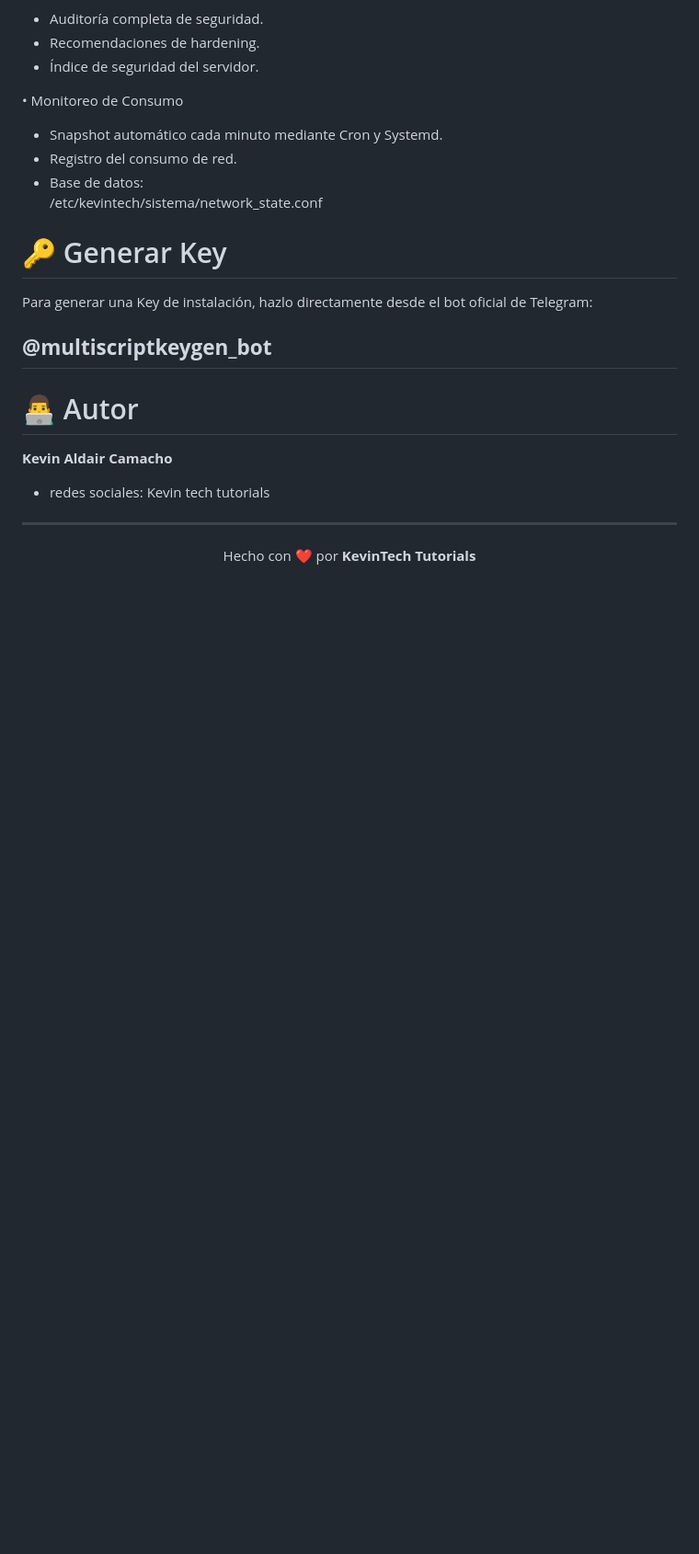
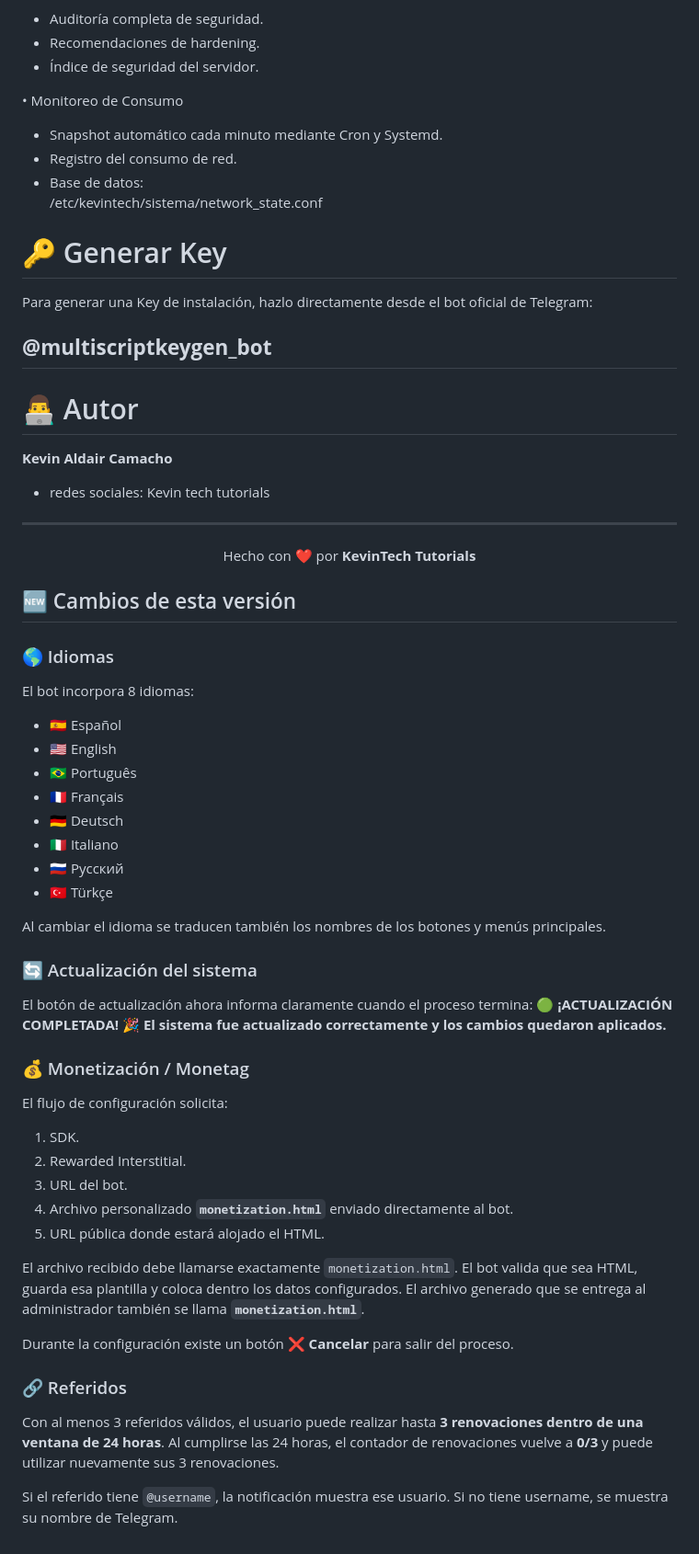
Before and after one commit to kevinaldaircama/multi-script, a Markdown page: README.md, the part around the change. Shown at 92% size. Drawn GitHub-style; blank space fills up the shorter version.

```diff
--- a/README.md
+++ b/README.md
@@ -147,3 +147,41 @@ Para generar una Key de instalación, hazlo directamente desde el bot oficial de
 <p align="center">
 Hecho con ❤️ por <b>KevinTech Tutorials</b>
 </p>
+
+
+## 🆕 Cambios de esta versión
+
+### 🌎 Idiomas
+El bot incorpora 8 idiomas:
+- 🇪🇸 Español
+- 🇺🇸 English
+- 🇧🇷 Português
+- 🇫🇷 Français
+- 🇩🇪 Deutsch
+- 🇮🇹 Italiano
+- 🇷🇺 Русский
+- 🇹🇷 Türkçe
+
+Al cambiar el idioma se traducen también los nombres de los botones y menús principales.
+
+### 🔄 Actualización del sistema
+El botón de actualización ahora informa claramente cuando el proceso termina:
+**🟢 ¡ACTUALIZACIÓN COMPLETADA!**
+**🎉 El sistema fue actualizado correctamente y los cambios quedaron aplicados.**
+
+### 💰 Monetización / Monetag
+El flujo de configuración solicita:
+1. SDK.
+2. Rewarded Interstitial.
+3. URL del bot.
+4. Archivo personalizado **`monetization.html`** enviado directamente al bot.
+5. URL pública donde estará alojado el HTML.
+
+El archivo recibido debe llamarse exactamente `monetization.html`. El bot valida que sea HTML, guarda esa plantilla y coloca dentro los datos configurados. El archivo generado que se entrega al administrador también se llama **`monetization.html`**.
+
+Durante la configuración existe un botón **❌ Cancelar** para salir del proceso.
+
+### 🔗 Referidos
+Con al menos 3 referidos válidos, el usuario puede realizar hasta **3 renovaciones dentro de una ventana de 24 horas**. Al cumplirse las 24 horas, el contador de renovaciones vuelve a **0/3** y puede utilizar nuevamente sus 3 renovaciones.
+
+Si el referido tiene `@username`, la notificación muestra ese usuario. Si no tiene username, se muestra su nombre de Telegram.
```
